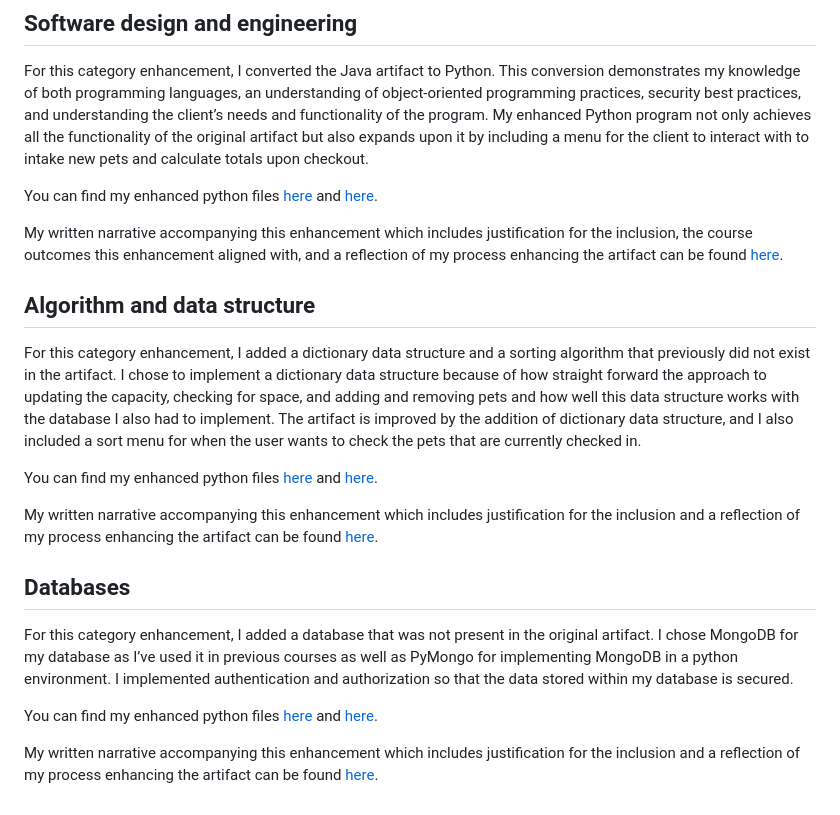
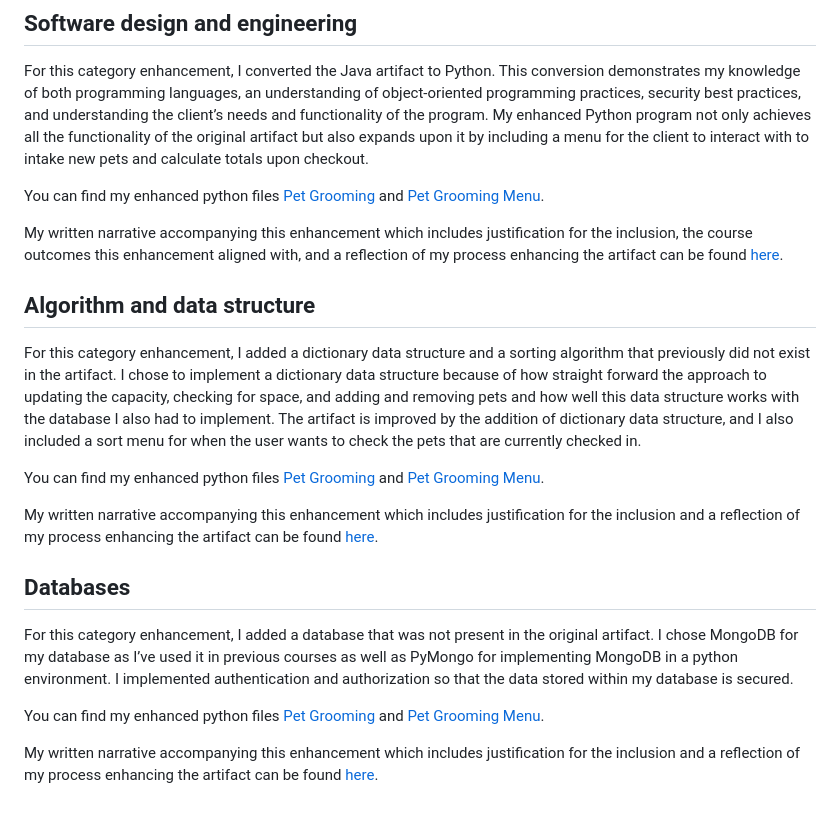
Before and after one commit to hsmith1994/hsmith1994.github.io, a Markdown page: README.md, the part around the change. Rendered like a GitHub page.

```diff
--- a/README.md
+++ b/README.md
@@ -14,20 +14,20 @@ You can find my code review [here](https://youtu.be/wUd5pwhC9YM) and the artifac
 ## Software design and engineering
 For this category enhancement, I converted the Java artifact to Python. This conversion demonstrates my knowledge of both programming languages, an understanding of object-oriented programming practices, security best practices, and understanding the client’s needs and functionality of the program. My enhanced Python program not only achieves all the functionality of the original artifact but also expands upon it by including a menu for the client to interact with to intake new pets and calculate totals upon checkout.
 
-You can find my enhanced python files [here](https://github.com/hsmith1994/hsmith1994.github.io/blob/main/PetGrooming.py) and [here](https://github.com/hsmith1994/hsmith1994.github.io/blob/main/PetGroomingMenu.py).
+You can find my enhanced python files [Pet Grooming](https://github.com/hsmith1994/hsmith1994.github.io/blob/main/PetGrooming.py) and [Pet Grooming Menu](https://github.com/hsmith1994/hsmith1994.github.io/blob/main/PetGroomingMenu.py).
 
 My written narrative accompanying this enhancement which includes justification for the inclusion, the course outcomes this enhancement aligned with, and a reflection of my process enhancing the artifact can be found [here](/CS499Milestone2Smith.docx).
 
 ## Algorithm and data structure
 For this category enhancement, I added a dictionary data structure and a sorting algorithm that previously did not exist in the artifact. I chose to implement a dictionary data structure because of how straight forward the approach to updating the capacity, checking for space, and adding and removing pets and how well this data structure works with the database I also had to implement. The artifact is improved by the addition of dictionary data structure, and I also included a sort menu for when the user wants to check the pets that are currently checked in.
 
-You can find my enhanced python files [here](https://github.com/hsmith1994/hsmith1994.github.io/blob/main/PetGrooming.py) and [here](https://github.com/hsmith1994/hsmith1994.github.io/blob/main/PetGroomingMenu.py).
+You can find my enhanced python files [Pet Grooming](https://github.com/hsmith1994/hsmith1994.github.io/blob/main/PetGrooming.py) and [Pet Grooming Menu](https://github.com/hsmith1994/hsmith1994.github.io/blob/main/PetGroomingMenu.py).
 
 My written narrative accompanying this enhancement which includes justification for the inclusion and a reflection of my process enhancing the artifact can be found [here](/CS499Milestone3NarrativeSmith.docx).
 
 ## Databases
 For this category enhancement, I added a database that was not present in the original artifact. I chose MongoDB for my database as I’ve used it in previous courses as well as PyMongo for implementing MongoDB in a python environment. I implemented authentication and authorization so that the data stored within my database is secured.
 
-You can find my enhanced python files [here](https://github.com/hsmith1994/hsmith1994.github.io/blob/main/PetGrooming.py) and [here](https://github.com/hsmith1994/hsmith1994.github.io/blob/main/PetGroomingMenu.py).
+You can find my enhanced python files [Pet Grooming](https://github.com/hsmith1994/hsmith1994.github.io/blob/main/PetGrooming.py) and [Pet Grooming Menu](https://github.com/hsmith1994/hsmith1994.github.io/blob/main/PetGroomingMenu.py).
 
 My written narrative accompanying this enhancement which includes justification for the inclusion and a reflection of my process enhancing the artifact can be found [here](/CS499Milestone4Smith.docx).
```
